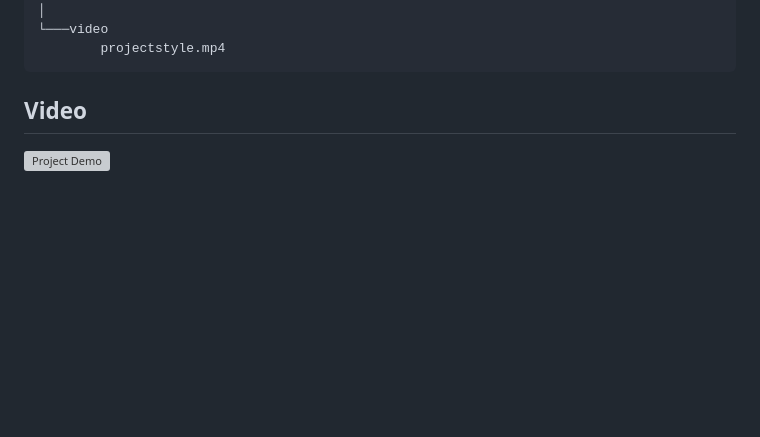
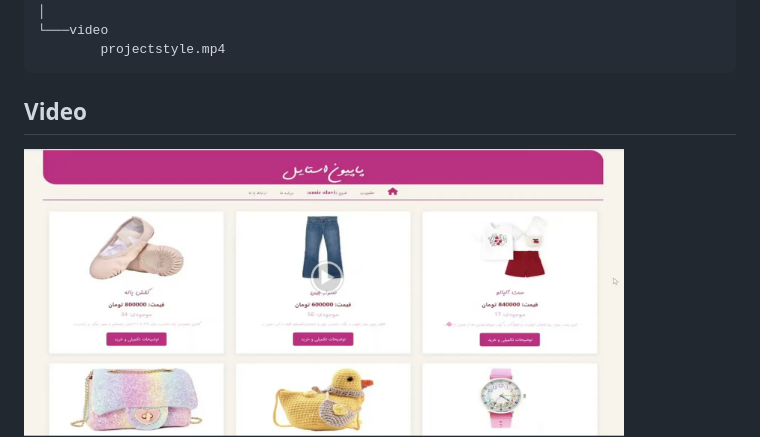
Before and after one commit to SARArhy/style-shop, a Markdown page: README.md, the part around the change printed below. GitHub-like rendering; blank space fills up the shorter version; grey boxes are pictures that could not be loaded.

```diff
--- a/README.md
+++ b/README.md
@@ -129,6 +129,6 @@ style-shop/
 ## Video
 
 <a href="https://drive.google.com/file/d/1hHwpgJ7dcQMuOs_PtdNo2yny1pz5j03-/preview" target="_blank">
-    <img src=""https://drive.google.com/file/d/1SsYN4Jgf5fdvvu-9LY3CJeoJC5N398sX/preview" alt="Project Demo" width="600"/>
+    <img src="projectstyle.png" alt="Project Demo" width="600"/>
 </a>
 
```
Also changed, not shown: other parts of README.md (+1 -1 lines).
